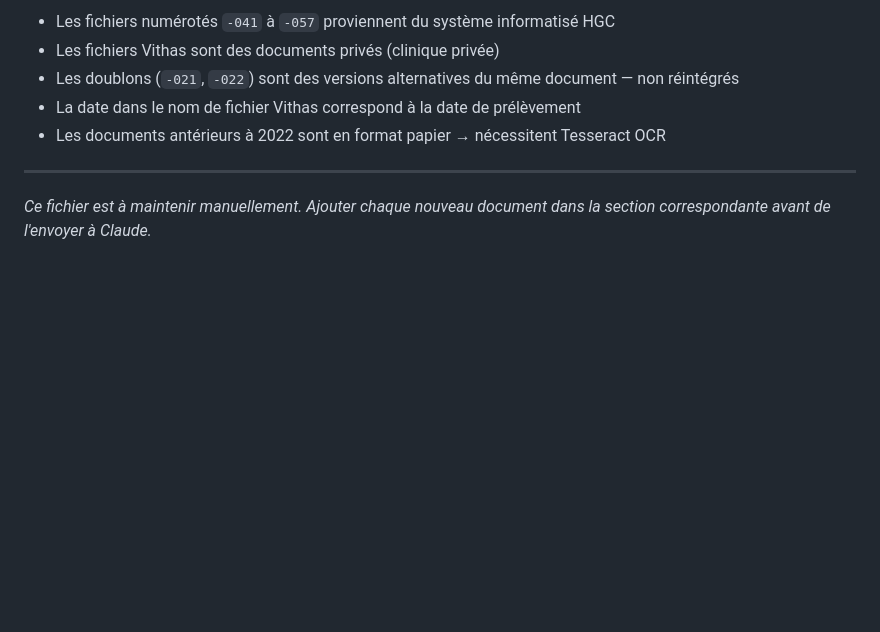
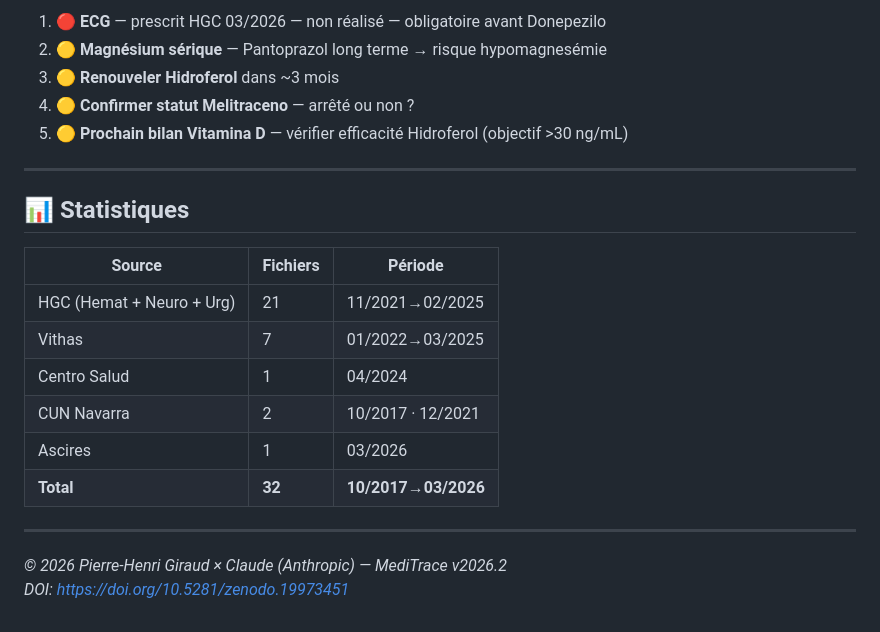
Before and after one commit to caracole/seguimiento-medico, a Markdown page: sources.md, the part around one of its changes. GitHub-like rendering; blank space fills up the shorter version.

```diff
--- a/sources.md
+++ b/sources.md
@@ -91,10 +82,24 @@
 
-- Les fichiers numérotés `-041` à `-057` proviennent du système informatisé HGC
-- Les fichiers Vithas sont des documents privés (clinique privée)
-- Les doublons (`-021`, `-022`) sont des versions alternatives du même document — non réintégrés
-- La date dans le nom de fichier Vithas correspond à la date de prélèvement
-- Les documents antérieurs à 2022 sont en format papier → nécessitent Tesseract OCR
+1. 🔴 **ECG** — prescrit HGC 03/2026 — non réalisé — obligatoire avant Donepezilo
+2. 🟡 **Magnésium sérique** — Pantoprazol long terme → risque hypomagnesémie
+3. 🟡 **Renouveler Hidroferol** dans ~3 mois
+4. 🟡 **Confirmer statut Melitraceno** — arrêté ou non ?
+5. 🟡 **Prochain bilan Vitamina D** — vérifier efficacité Hidroferol (objectif >30 ng/mL)
 
 ---
 
-*Ce fichier est à maintenir manuellement. Ajouter chaque nouveau document dans la section correspondante avant de l'envoyer à Claude.*
+## 📊 Statistiques
+
+| Source | Fichiers | Période |
+|---|---|---|
+| HGC (Hemat + Neuro + Urg) | 21 | 11/2021→02/2025 |
+| Vithas | 7 | 01/2022→03/2025 |
+| Centro Salud | 1 | 04/2024 |
+| CUN Navarra | 2 | 10/2017 · 12/2021 |
+| Ascires | 1 | 03/2026 |
+| **Total** | **32** | **10/2017→03/2026** |
+
+---
+
+*© 2026 Pierre-Henri Giraud × Claude (Anthropic) — MediTrace v2026.2*
+*DOI: https://doi.org/10.5281/zenodo.19973451*
```
Also changed, not shown: other parts of sources.md (+46 -55 lines).
